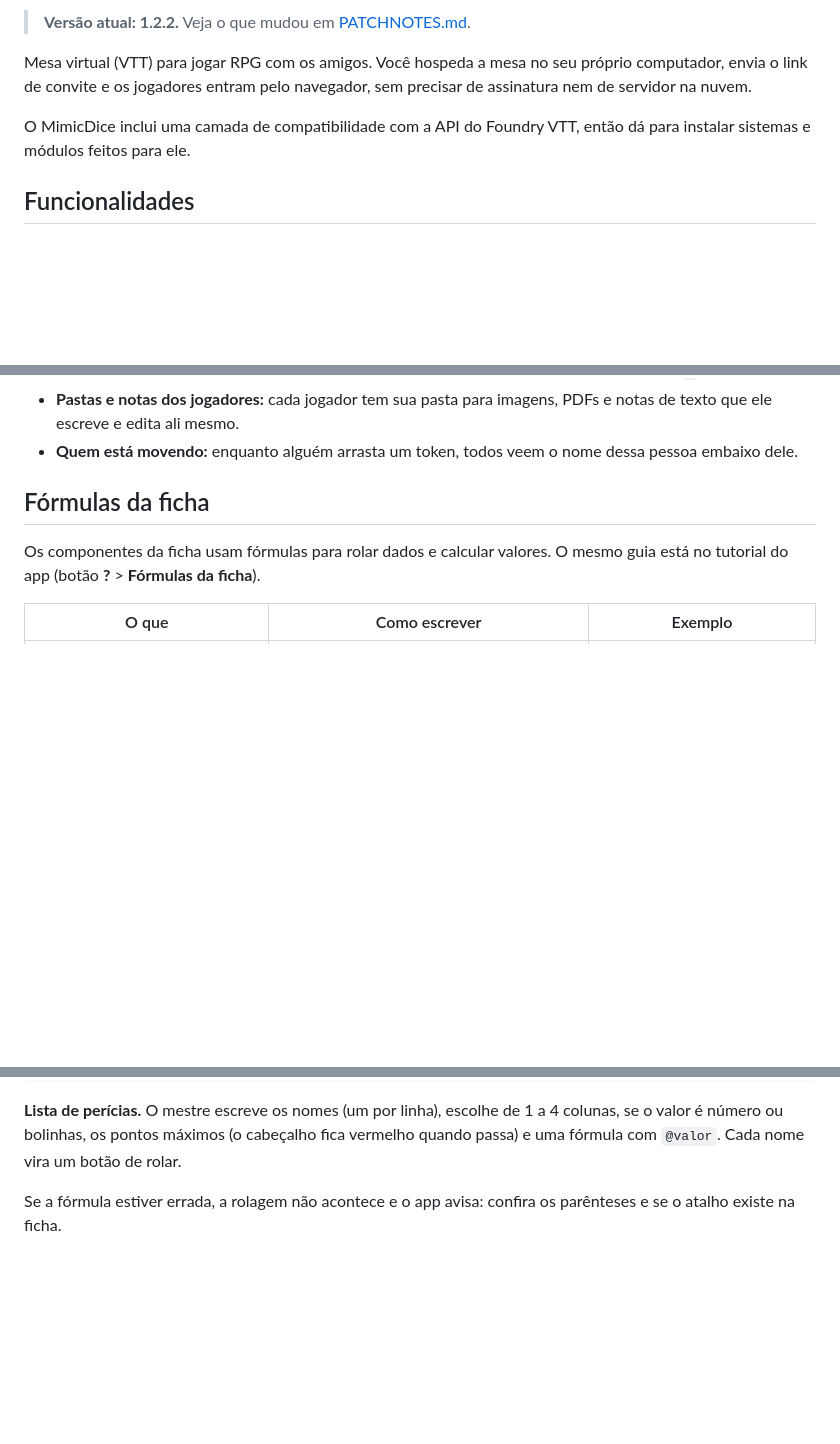
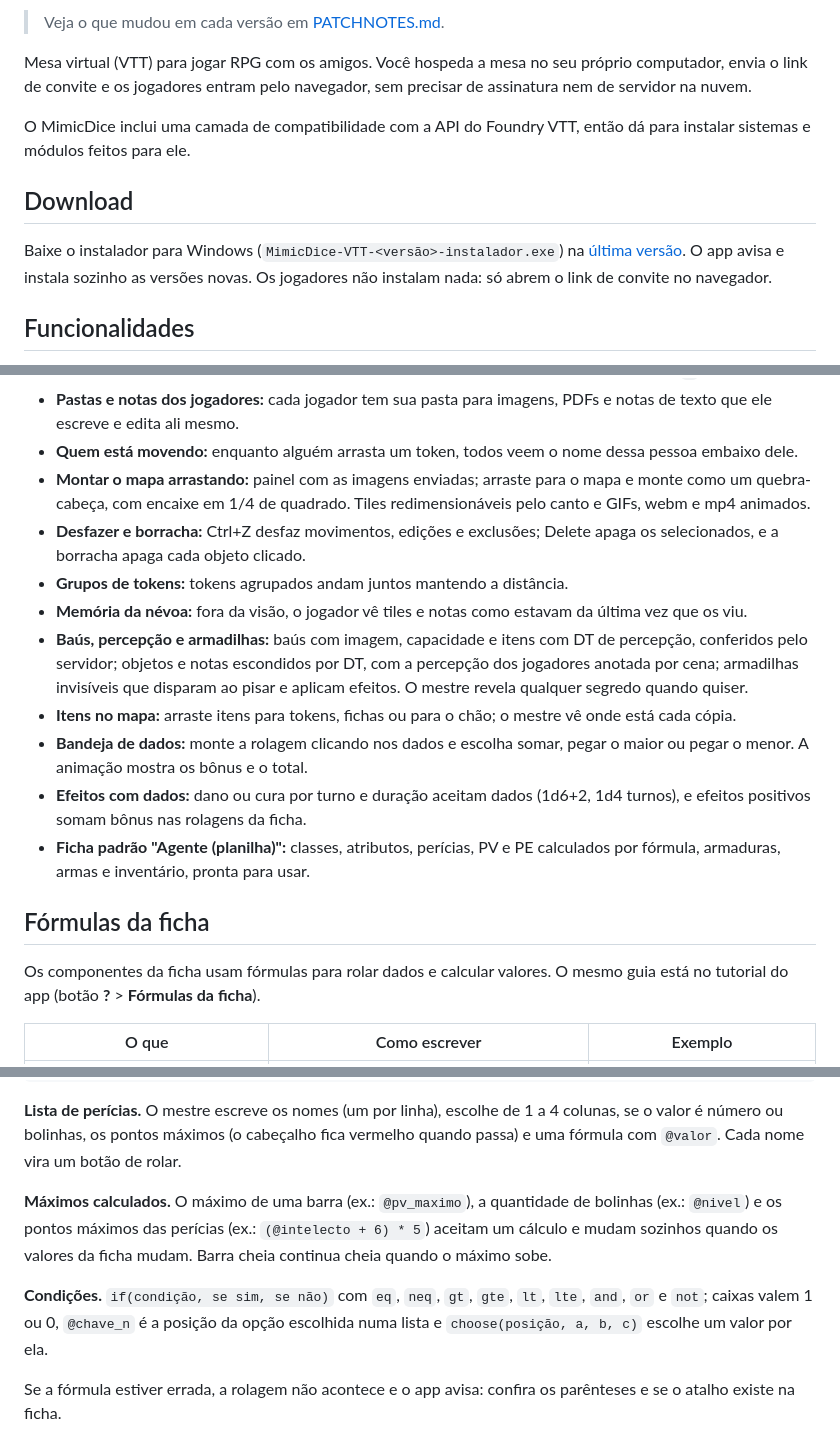
Before and after one commit to KairoHenrique/MimicDice-VTT, a Markdown page: README.md, 3 parts joined by grey strips. Rendered like a GitHub page; blank space fills up the shorter version.

Commit message:
docs: atualiza README com download e funcionalidades ate a 1.4.3

````diff
--- a/README.md
+++ b/README.md
@@ -4,9 +4,13 @@
 
-> **Versão atual: 1.2.2.** Veja o que mudou em [PATCHNOTES.md](PATCHNOTES.md).
+> Veja o que mudou em cada versão em [PATCHNOTES.md](PATCHNOTES.md).
 
 Mesa virtual (VTT) para jogar RPG com os amigos. Você hospeda a mesa no seu próprio computador, envia o link de convite e os jogadores entram pelo navegador, sem precisar de assinatura nem de servidor na nuvem.
 
 O MimicDice inclui uma camada de compatibilidade com a API do Foundry VTT, então dá para instalar sistemas e módulos feitos para ele.
+
+## Download
+
+Baixe o instalador para Windows (`MimicDice-VTT-<versão>-instalador.exe`) na [última versão](https://github.com/KairoHenrique/MimicDice-VTT/releases/latest). O app avisa e instala sozinho as versões novas. Os jogadores não instalam nada: só abrem o link de convite no navegador.
 
 ## Funcionalidades
 
@@ -41,6 +45,15 @@ O MimicDice inclui uma camada de compatibilidade com a API do Foundry VTT, entã
 - **Fichas montáveis:** o mestre monta o modelo de ficha arrastando componentes (números, barras, tabelas, perícias, cálculos e rolagens), seleciona vários de uma vez e escreve fórmulas com atalhos `@`.
 - **Pastas e notas dos jogadores:** cada jogador tem sua pasta para imagens, PDFs e notas de texto que ele escreve e edita ali mesmo.
 - **Quem está movendo:** enquanto alguém arrasta um token, todos veem o nome dessa pessoa embaixo dele.
+- **Montar o mapa arrastando:** painel com as imagens enviadas; arraste para o mapa e monte como um quebra-cabeça, com encaixe em 1/4 de quadrado. Tiles redimensionáveis pelo canto e GIFs, webm e mp4 animados.
+- **Desfazer e borracha:** Ctrl+Z desfaz movimentos, edições e exclusões; Delete apaga os selecionados, e a borracha apaga cada objeto clicado.
+- **Grupos de tokens:** tokens agrupados andam juntos mantendo a distância.
+- **Memória da névoa:** fora da visão, o jogador vê tiles e notas como estavam da última vez que os viu.
+- **Baús, percepção e armadilhas:** baús com imagem, capacidade e itens com DT de percepção, conferidos pelo servidor; objetos e notas escondidos por DT, com a percepção dos jogadores anotada por cena; armadilhas invisíveis que disparam ao pisar e aplicam efeitos. O mestre revela qualquer segredo quando quiser.
+- **Itens no mapa:** arraste itens para tokens, fichas ou para o chão; o mestre vê onde está cada cópia.
+- **Bandeja de dados:** monte a rolagem clicando nos dados e escolha somar, pegar o maior ou pegar o menor. A animação mostra os bônus e o total.
+- **Efeitos com dados:** dano ou cura por turno e duração aceitam dados (1d6+2, 1d4 turnos), e efeitos positivos somam bônus nas rolagens da ficha.
+- **Ficha padrão "Agente (planilha)":** classes, atributos, perícias, PV e PE calculados por fórmula, armaduras, armas e inventário, pronta para usar.
 
 ## Fórmulas da ficha
 
@@ -69,6 +82,10 @@ clamp(@pv_atual, 0, @pv_max)
 ```
 
 **Lista de perícias.** O mestre escreve os nomes (um por linha), escolhe de 1 a 4 colunas, se o valor é número ou bolinhas, os pontos máximos (o cabeçalho fica vermelho quando passa) e uma fórmula com `@valor`. Cada nome vira um botão de rolar.
+
+**Máximos calculados.** O máximo de uma barra (ex.: `@pv_maximo`), a quantidade de bolinhas (ex.: `@nivel`) e os pontos máximos das perícias (ex.: `(@intelecto + 6) * 5`) aceitam um cálculo e mudam sozinhos quando os valores da ficha mudam. Barra cheia continua cheia quando o máximo sobe.
+
+**Condições.** `if(condição, se sim, se não)` com `eq`, `neq`, `gt`, `gte`, `lt`, `lte`, `and`, `or` e `not`; caixas valem 1 ou 0, `@chave_n` é a posição da opção escolhida numa lista e `choose(posição, a, b, c)` escolhe um valor por ela.
 
 Se a fórmula estiver errada, a rolagem não acontece e o app avisa: confira os parênteses e se o atalho existe na ficha.
 
````
Also changed, not shown: other parts of README.md (+1 -1 lines).
